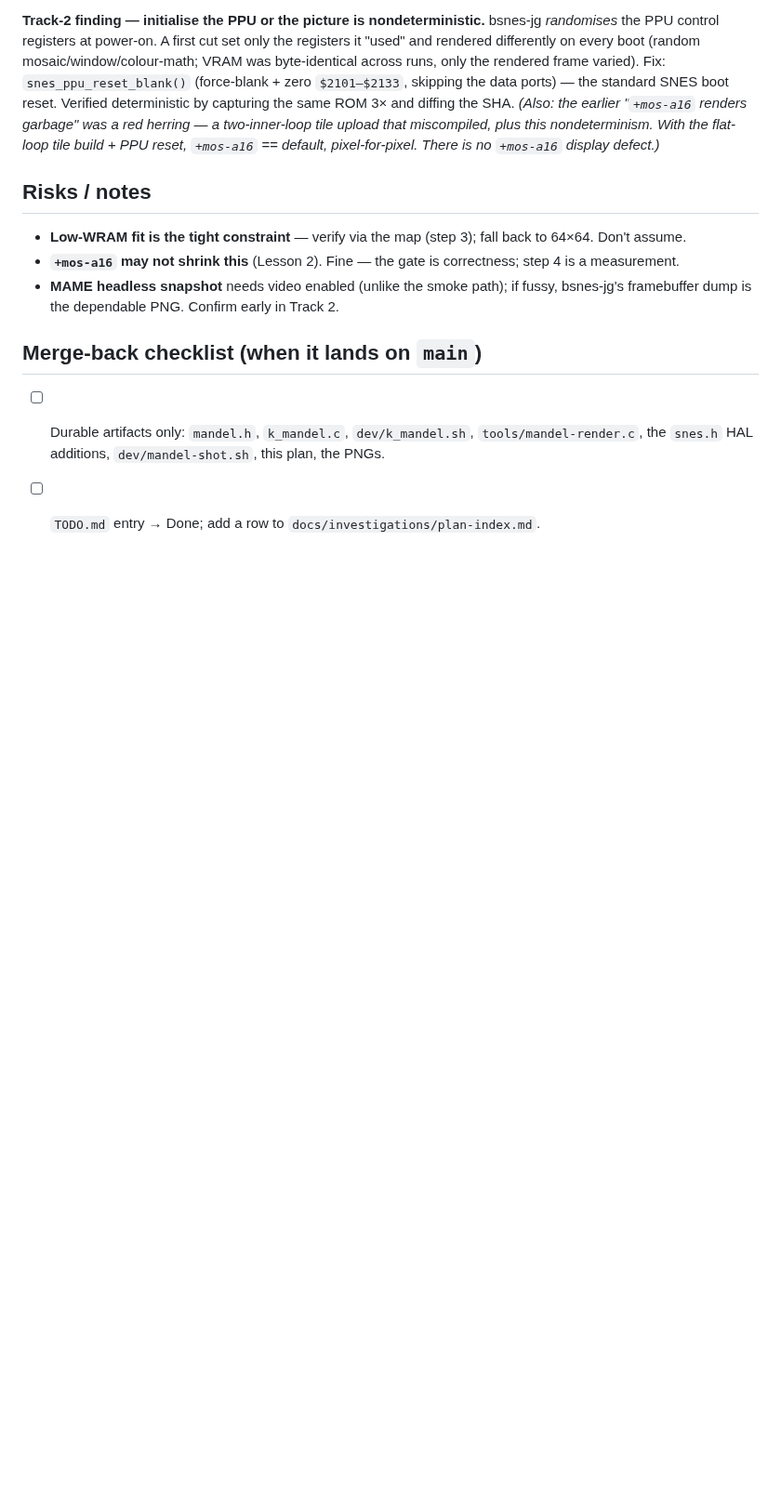
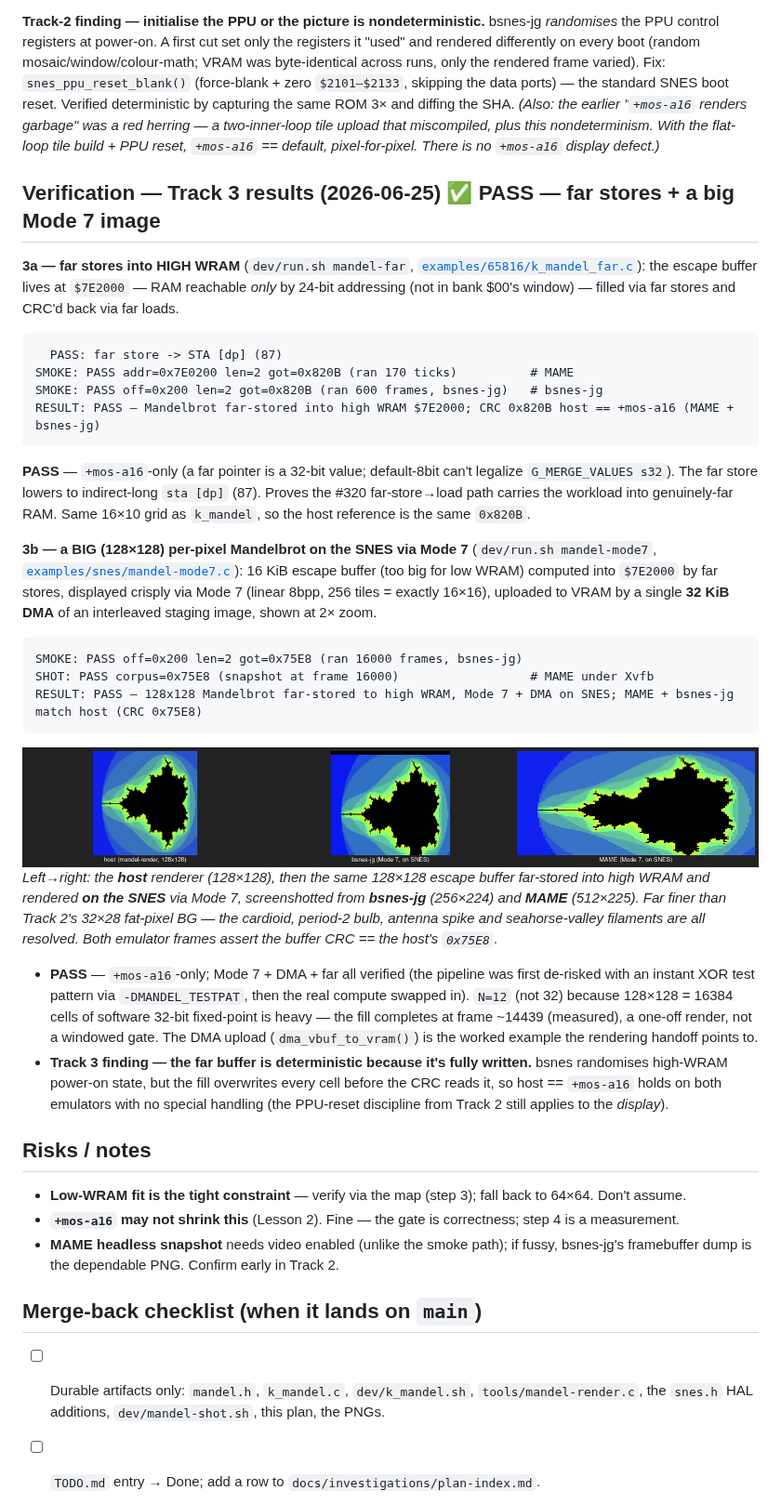
Before and after one commit to wbniv/llvm-mos-65816, a Markdown page: docs/plans/2026-06-24-snes-mandelbrot-beefy-demo.md, the part around the change. Shown at 93% size. Drawn GitHub-style; pictures changed too: docs/plans/screenshots/mandel-mode7-compare.png (added); blank space fills up the shorter version.

````diff
--- a/docs/plans/2026-06-24-snes-mandelbrot-beefy-demo.md
+++ b/docs/plans/2026-06-24-snes-mandelbrot-beefy-demo.md
@@ -243,6 +243,47 @@ boot reset. Verified deterministic by capturing the same ROM 3× and diffing the
 nondeterminism. With the flat-loop tile build + PPU reset, `+mos-a16` == default, pixel-for-pixel. There is no
 `+mos-a16` display defect.)*
 
+## Verification — Track 3 results (2026-06-25)  ✅ PASS — far stores + a big Mode 7 image
+
+**3a — far stores into HIGH WRAM** (`dev/run.sh mandel-far`, [`examples/65816/k_mandel_far.c`](../../examples/65816/k_mandel_far.c)):
+the escape buffer lives at `$7E2000` — RAM reachable *only* by 24-bit addressing (not in bank $00's window) —
+filled via far stores and CRC'd back via far loads.
+```
+  PASS: far store -> STA [dp] (87)
+SMOKE: PASS addr=0x7E0200 len=2 got=0x820B (ran 170 ticks)          # MAME
+SMOKE: PASS off=0x200 len=2 got=0x820B (ran 600 frames, bsnes-jg)   # bsnes-jg
+RESULT: PASS — Mandelbrot far-stored into high WRAM $7E2000; CRC 0x820B host == +mos-a16 (MAME + bsnes-jg)
+```
+**PASS** — `+mos-a16`-only (a far pointer is a 32-bit value; default-8bit can't legalize `G_MERGE_VALUES s32`).
+The far store lowers to indirect-long `sta [dp]` (87). Proves the #320 far-store→load path carries the workload
+into genuinely-far RAM. Same 16×10 grid as `k_mandel`, so the host reference is the same `0x820B`.
+
+**3b — a BIG (128×128) per-pixel Mandelbrot on the SNES via Mode 7** (`dev/run.sh mandel-mode7`,
+[`examples/snes/mandel-mode7.c`](../../examples/snes/mandel-mode7.c)): 16 KiB escape buffer (too big for low
+WRAM) computed into `$7E2000` by far stores, displayed crisply via Mode 7 (linear 8bpp, 256 tiles = exactly
+16×16), uploaded to VRAM by a single **32 KiB DMA** of an interleaved staging image, shown at 2× zoom.
+```
+SMOKE: PASS off=0x200 len=2 got=0x75E8 (ran 16000 frames, bsnes-jg)
+SHOT: PASS corpus=0x75E8 (snapshot at frame 16000)                  # MAME under Xvfb
+RESULT: PASS — 128x128 Mandelbrot far-stored to high WRAM, Mode 7 + DMA on SNES; MAME + bsnes-jg match host (CRC 0x75E8)
+```
+
+<img src="screenshots/mandel-mode7-compare.png" width="900">
+
+*Left→right: the **host** renderer (128×128), then the same 128×128 escape buffer far-stored into high WRAM and
+rendered **on the SNES** via Mode 7, screenshotted from **bsnes-jg** (256×224) and **MAME** (512×225). Far finer
+than Track 2's 32×28 fat-pixel BG — the cardioid, period-2 bulb, antenna spike and seahorse-valley filaments are
+all resolved. Both emulator frames assert the buffer CRC == the host's `0x75E8`.*
+
+- **PASS** — `+mos-a16`-only; Mode 7 + DMA + far all verified (the pipeline was first de-risked with an instant
+  XOR test pattern via `-DMANDEL_TESTPAT`, then the real compute swapped in). `N=12` (not 32) because 128×128 =
+  16384 cells of software 32-bit fixed-point is heavy — the fill completes at frame ~14439 (measured), a one-off
+  render, not a windowed gate. The DMA upload (`dma_vbuf_to_vram()`) is the worked example the rendering handoff
+  points to.
+- **Track 3 finding — the far buffer is deterministic because it's fully written.** bsnes randomises high-WRAM
+  power-on state, but the fill overwrites every cell before the CRC reads it, so host == `+mos-a16` holds on both
+  emulators with no special handling (the PPU-reset discipline from Track 2 still applies to the *display*).
+
 ## Risks / notes
 
 - **Low-WRAM fit is the tight constraint** — verify via the map (step 3); fall back to 64×64. Don't assume.
````
Also changed, not shown: TODO.md (+8 -2 lines), docs/handoffs/2026-06-24-snes-graphics-rendering.md (+23 -4 lines), docs/plans/screenshots/mandel-host-128.png (added), docs/plans/screenshots/mandel-mode7-jg.png (added), docs/plans/screenshots/mandel-mode7-mame.png (added), 4 other files.
